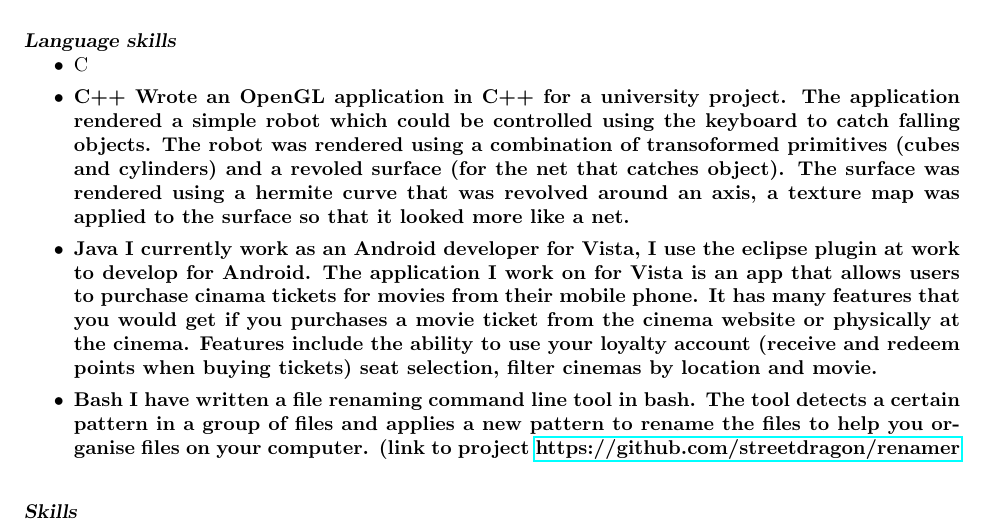
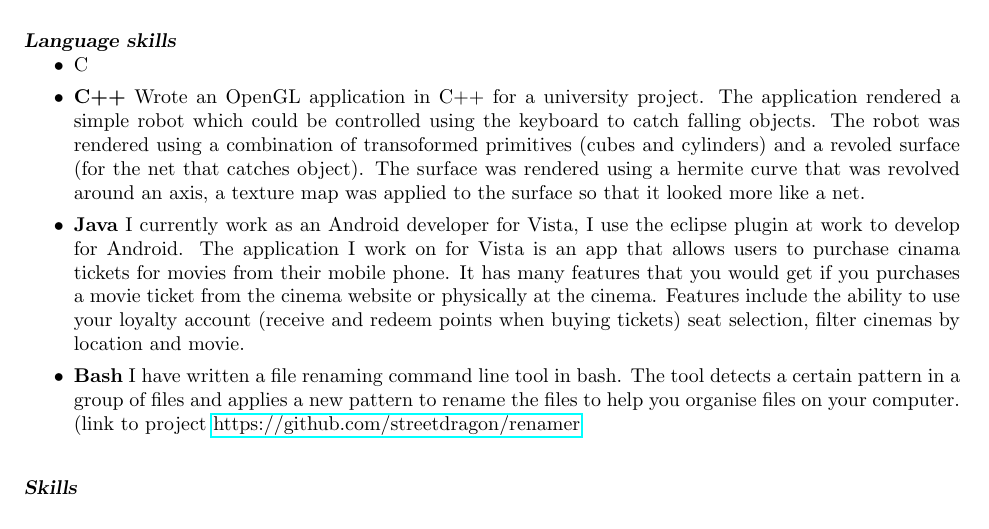
Before and after one commit to kurtmc/cv, a LaTeX CV (kurt_cv.tex): part of page 2 of 3, cut so that both start at the same text. Compiled offline with pdfLaTeX.

Commit message:
Fixed boldness

```diff
--- a/kurt_cv.tex
+++ b/kurt_cv.tex
@@ -95,9 +95,9 @@ Key grades:
 {\sl \textbf{Language skills}}
 \begin{itemize}
 	\item C
-	\item \bf{C++} Wrote an OpenGL application in C++ for a university project. The application rendered a simple robot which could be controlled using the keyboard to catch falling objects. The robot was rendered using a combination of transoformed primitives (cubes and cylinders) and a revoled surface (for the net that catches object). The surface was rendered using a hermite curve that was revolved around an axis, a texture map was applied to the surface so that it looked more like a net.
-	\item \bf{Java} I currently work as an Android developer for Vista, I use the eclipse plugin at work to develop for Android. The application I work on for Vista is an app that allows users to purchase cinama tickets for movies from their mobile phone. It has many features that you would get if you purchases a movie ticket from the cinema website or physically at the cinema. Features include the ability to use your loyalty account (receive and redeem points when buying tickets) seat selection, filter cinemas by location and movie.
-	\item \bf{Bash} I have written a file renaming command line tool in bash. The tool detects a certain pattern in a group of files and applies a new pattern to rename the files to help you organise files on your computer. (link to project \href{https://github.com/streetdragon/renamer}{https://github.com/streetdragon/renamer}
+	\item \textbf{C++} Wrote an OpenGL application in C++ for a university project. The application rendered a simple robot which could be controlled using the keyboard to catch falling objects. The robot was rendered using a combination of transoformed primitives (cubes and cylinders) and a revoled surface (for the net that catches object). The surface was rendered using a hermite curve that was revolved around an axis, a texture map was applied to the surface so that it looked more like a net.
+	\item \textbf{Java} I currently work as an Android developer for Vista, I use the eclipse plugin at work to develop for Android. The application I work on for Vista is an app that allows users to purchase cinama tickets for movies from their mobile phone. It has many features that you would get if you purchases a movie ticket from the cinema website or physically at the cinema. Features include the ability to use your loyalty account (receive and redeem points when buying tickets) seat selection, filter cinemas by location and movie.
+	\item \textbf{Bash} I have written a file renaming command line tool in bash. The tool detects a certain pattern in a group of files and applies a new pattern to rename the files to help you organise files on your computer. (link to project \href{https://github.com/streetdragon/renamer}{https://github.com/streetdragon/renamer}
 \end{itemize}
 \vspace{8pt}
 {\sl \textbf{Skills}}
```
